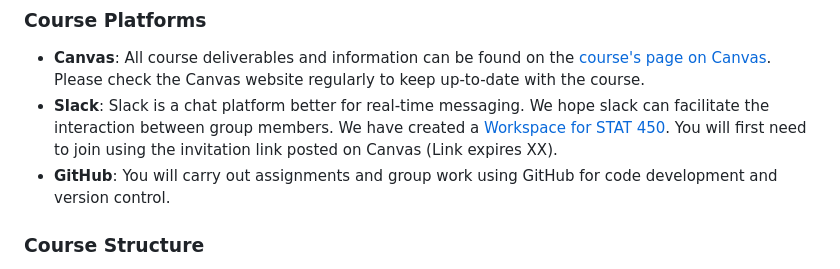
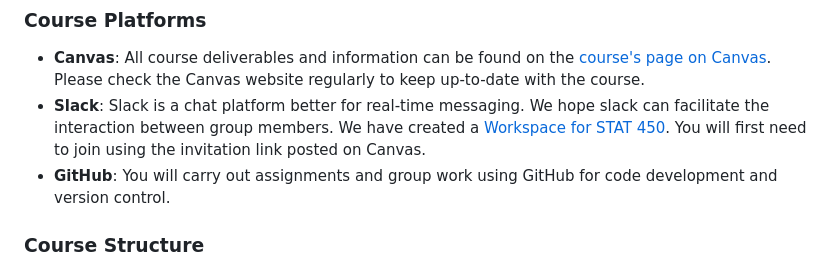
Before and after one commit to UBC-STAT/stat-450, a Markdown page: docs/syllabus-page.md, the part around the change. GitHub-like rendering.

Commit message:
update syllabus

```diff
--- a/docs/syllabus-page.md
+++ b/docs/syllabus-page.md
@@ -50,7 +50,7 @@ Please note: The teaching team responds to emails Monday to Friday, and we try o
 ### Course Platforms
 
 - **Canvas**: All course deliverables and information can be found on the [course's page on Canvas](https://canvas.ubc.ca/courses/132908). Please check the Canvas website regularly to keep up-to-date with the course.
-- **Slack**: Slack is a chat platform better for real-time messaging. We hope slack can facilitate the interaction between group members. We have created a [Workspace for STAT 450](https://stat540students.slack.com). You will first need to join using the invitation link posted on Canvas (Link expires XX).
+- **Slack**: Slack is a chat platform better for real-time messaging. We hope slack can facilitate the interaction between group members. We have created a [Workspace for STAT 450](https://stat540students.slack.com). You will first need to join using the invitation link posted on Canvas.
 - **GitHub**: You will carry out assignments and group work using GitHub for code development and version control.
 
 ### Course Structure
```
